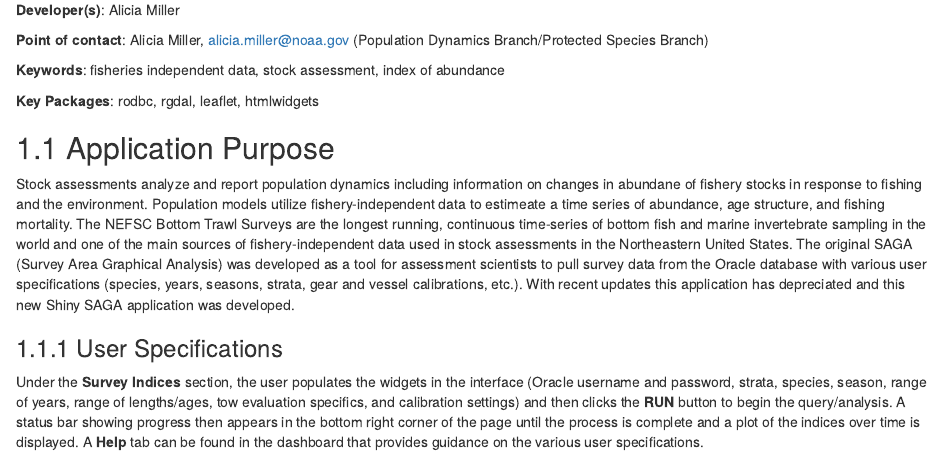
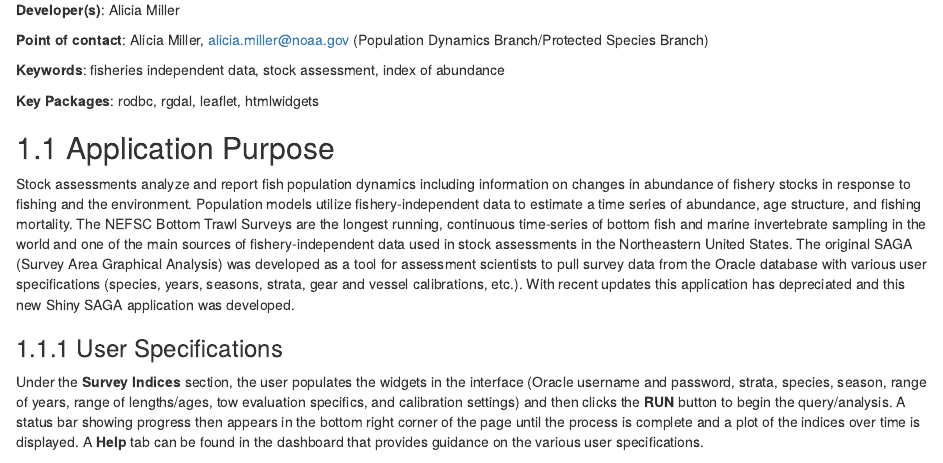
Before and after one commit to NEFSC/NEFSC-shiny-book, an R Markdown document (chapters/SAGA.Rmd): the page in a window 1100 px wide, from 100 px down. Rendered offline with R 4.5, knitr and Pandoc, with nearby package versions; drawn as R Markdown's standard HTML page in place of the format the file asks for; some code elsewhere in the file could not run offline.

Commit message:
grammer error

```diff
--- a/chapters/SAGA.Rmd
+++ b/chapters/SAGA.Rmd
@@ -12,7 +12,7 @@
 
 ## Application Purpose
 
-Stock assessments analyze and report population dynamics including information on changes in abundane of fishery stocks in response to fishing and the environment. Population models utilize fishery-independent data to estimeate a time series of abundance, age structure, and fishing mortality. The NEFSC Bottom Trawl Surveys are the longest running, continuous time-series of bottom fish and marine invertebrate sampling in the world and one of the main sources of fishery-independent data used in stock assessments in the Northeastern United States. The original SAGA (Survey Area Graphical Analysis) was developed as a tool for assessment scientists to pull survey data from the Oracle database with various user specifications (species, years, seasons, strata, gear and vessel calibrations, etc.). With recent updates this application has depreciated and this new Shiny SAGA application was developed.
+Stock assessments analyze and report fish population dynamics including information on changes in abundance of fishery stocks in response to fishing and the environment. Population models utilize fishery-independent data to estimate a time series of abundance, age structure, and fishing mortality. The NEFSC Bottom Trawl Surveys are the longest running, continuous time-series of bottom fish and marine invertebrate sampling in the world and one of the main sources of fishery-independent data used in stock assessments in the Northeastern United States. The original SAGA (Survey Area Graphical Analysis) was developed as a tool for assessment scientists to pull survey data from the Oracle database with various user specifications (species, years, seasons, strata, gear and vessel calibrations, etc.). With recent updates this application has depreciated and this new Shiny SAGA application was developed.
 
 ### User Specifications
 
```
